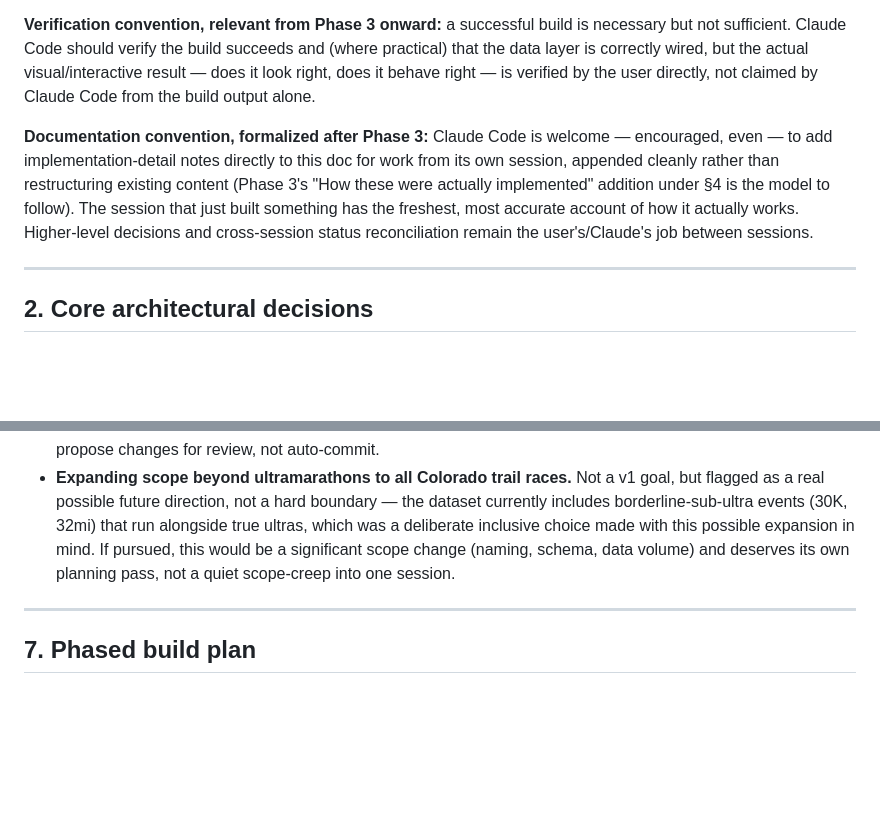
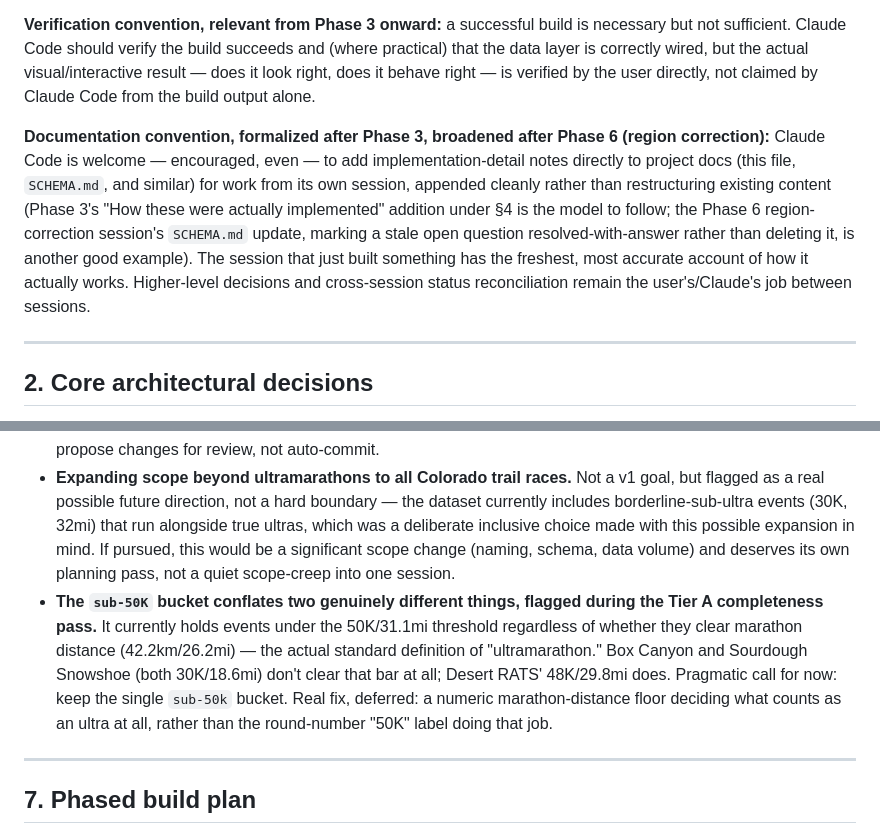
Before and after one commit to ChrisGrundemann/gnarlist, a Markdown page: ARCHITECTURE.md, 2 parts joined by grey strips. GitHub-like rendering; blank space fills up the shorter version.

Commit message:
working on fixes - missed events and bad regions

```diff
--- a/ARCHITECTURE.md
+++ b/ARCHITECTURE.md
@@ -14,7 +14,7 @@ A public, free website that visualizes active Colorado ultramarathons — filter
 
 **Verification convention, relevant from Phase 3 onward:** a successful build is necessary but not sufficient. Claude Code should verify the build succeeds and (where practical) that the data layer is correctly wired, but the actual visual/interactive result — does it look right, does it behave right — is verified by the user directly, not claimed by Claude Code from the build output alone.
 
-**Documentation convention, formalized after Phase 3:** Claude Code is welcome — encouraged, even — to add implementation-detail notes directly to this doc for work from its own session, appended cleanly rather than restructuring existing content (Phase 3's "How these were actually implemented" addition under §4 is the model to follow). The session that just built something has the freshest, most accurate account of how it actually works. Higher-level decisions and cross-session status reconciliation remain the user's/Claude's job between sessions.
+**Documentation convention, formalized after Phase 3, broadened after Phase 6 (region correction):** Claude Code is welcome — encouraged, even — to add implementation-detail notes directly to project docs (this file, `SCHEMA.md`, and similar) for work from its own session, appended cleanly rather than restructuring existing content (Phase 3's "How these were actually implemented" addition under §4 is the model to follow; the Phase 6 region-correction session's `SCHEMA.md` update, marking a stale open question resolved-with-answer rather than deleting it, is another good example). The session that just built something has the freshest, most accurate account of how it actually works. Higher-level decisions and cross-session status reconciliation remain the user's/Claude's job between sessions.
 
 ---
 
@@ -165,6 +165,7 @@ Naming these now so future sessions don't quietly scope-creep or, conversely, fe
 - **User accounts, submissions, comments.** See §2.3.
 - **Automated/unattended scraping that writes directly to the dataset.** See §5.3 — any collector tooling should propose changes for review, not auto-commit.
 - **Expanding scope beyond ultramarathons to all Colorado trail races.** Not a v1 goal, but flagged as a real possible future direction, not a hard boundary — the dataset currently includes borderline-sub-ultra events (30K, 32mi) that run alongside true ultras, which was a deliberate inclusive choice made with this possible expansion in mind. If pursued, this would be a significant scope change (naming, schema, data volume) and deserves its own planning pass, not a quiet scope-creep into one session.
+- **The `sub-50K` bucket conflates two genuinely different things, flagged during the Tier A completeness pass.** It currently holds events under the 50K/31.1mi threshold regardless of whether they clear marathon distance (42.2km/26.2mi) — the actual standard definition of "ultramarathon." Box Canyon and Sourdough Snowshoe (both 30K/18.6mi) don't clear that bar at all; Desert RATS' 48K/29.8mi does. Pragmatic call for now: keep the single `sub-50k` bucket. Real fix, deferred: a numeric marathon-distance floor deciding what counts as an ultra at all, rather than the round-number "50K" label doing that job.
 
 ---
 
```
